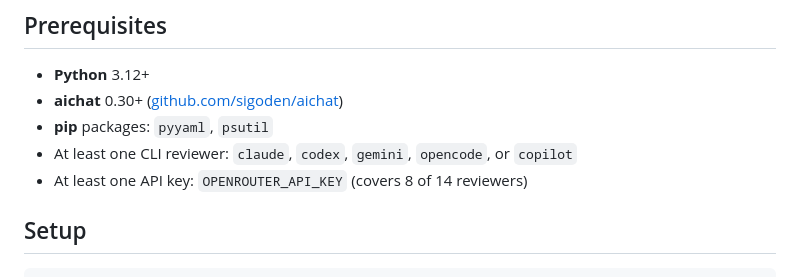
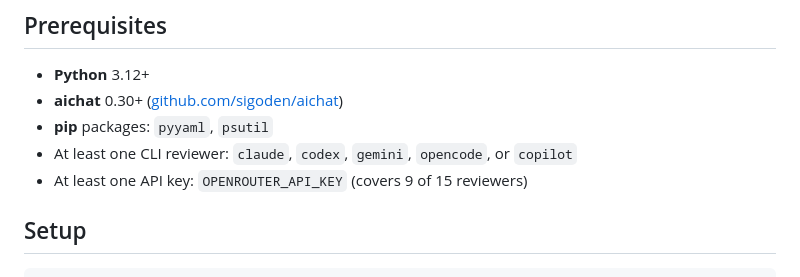
Before and after one commit to jimstratus/argus, a Markdown page: DEVELOPMENT.md, the part around the change. GitHub-like rendering.

Commit message:
docs: sync README/DEVELOPMENT with the deepseek-v4-pro registration
Roster badge 14 -> 15, roster table row, and OPENROUTER_API_KEY coverage
counts (8 of 14 -> 9 of 15) to match the new config.yaml entry. Also brings
the branch up to date with master post-PR #12 (clean auto-merge).

Confidence: high
Scope-risk: narrow

```diff
--- a/DEVELOPMENT.md
+++ b/DEVELOPMENT.md
@@ -8,7 +8,7 @@ Multi-model code review skill. Dispatches diffs to a roster of LLM reviewers in
 - **aichat** 0.30+ ([github.com/sigoden/aichat](https://github.com/sigoden/aichat))
 - **pip** packages: `pyyaml`, `psutil`
 - At least one CLI reviewer: `claude`, `codex`, `gemini`, `opencode`, or `copilot`
-- At least one API key: `OPENROUTER_API_KEY` (covers 8 of 14 reviewers)
+- At least one API key: `OPENROUTER_API_KEY` (covers 9 of 15 reviewers)
 
 ## Setup
 
```
Also changed, not shown: 1 other file.
